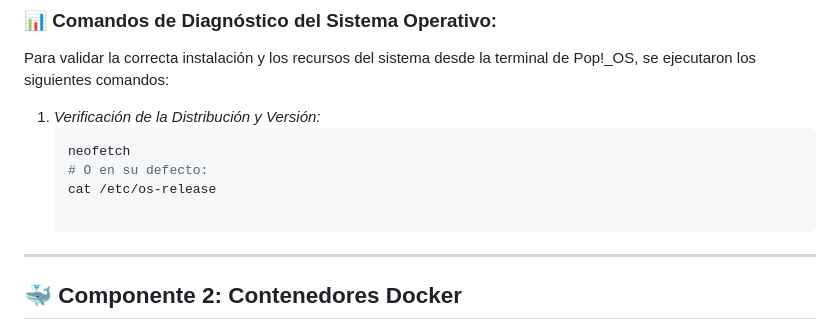
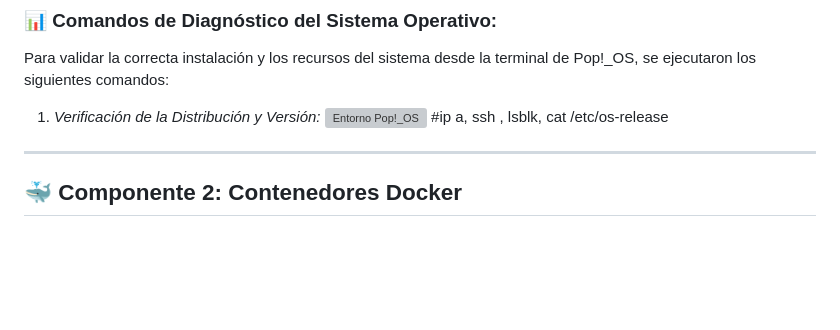
Before and after one commit to julianpatino0115-ai/proyecto-sistemas-operativos, a Markdown page: README.md, the part around one of its changes. Drawn GitHub-style; blank space fills up the shorter version; grey boxes are pictures that could not be loaded.

````diff
--- a/README.md
+++ b/README.md
@@ -27,11 +27,8 @@ En esta fase inicial se realizó el aprovisionamiento y la configuración del en
 Para validar la correcta instalación y los recursos del sistema desde la terminal de Pop!_OS, se ejecutaron los siguientes comandos:
 
 1. *Verificación de la Distribución y Versión:*
-   ```bash
-   neofetch
-   # O en su defecto:
-   cat /etc/os-release
-
+![Entorno Pop!_OS](./evidencias/c1_entorno.jpeg)
+#ip a, ssh , lsblk, cat /etc/os-release
 ---
 
 ## 🐳 Componente 2: Contenedores Docker
````
Also changed, not shown: other parts of README.md (+6 -6 lines).
